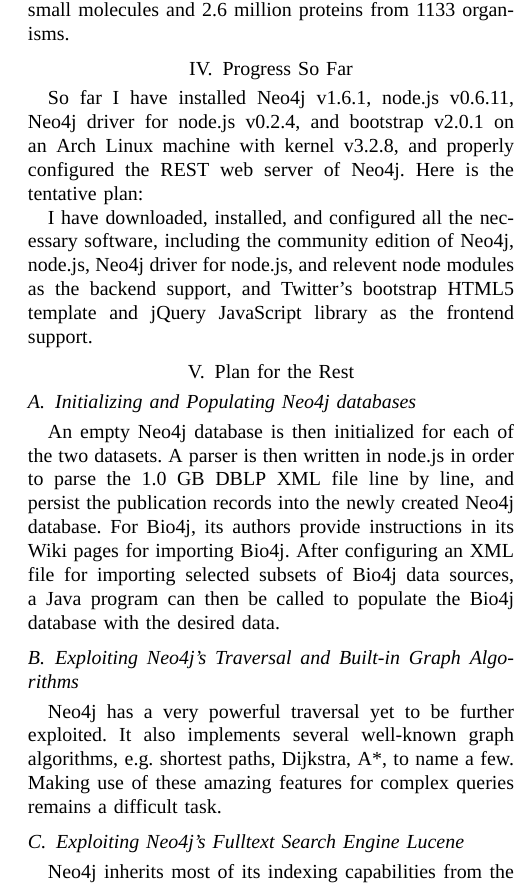
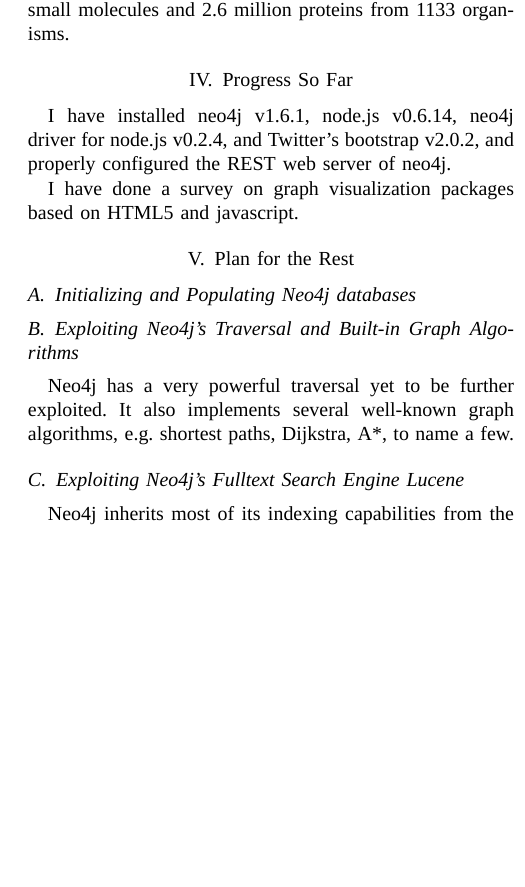
Before and after one commit to HongjianLi/tex, a LaTeX paper (protein-chemical/protein-chemical.tex): part of one column of page 2 of 2, cut so that both start at the same text, the shorter picture padded with empty space. Compiled offline with XeLaTeX; a missing font is replaced by an installed copy or a similar font.

Commit message:
Revised.

```diff
--- a/protein-chemical/protein-chemical.tex
+++ b/protein-chemical/protein-chemical.tex
@@ -64,19 +64,19 @@
 
 \section{Progress So Far}
 
-So far I have installed Neo4j v1.6.1, node.js v0.6.11, Neo4j driver for node.js v0.2.4, and bootstrap v2.0.1 on an Arch Linux machine with kernel v3.2.8, and properly configured the REST web server of Neo4j. Here is the tentative plan:
+I have installed neo4j v1.6.1, node.js v0.6.14, neo4j driver for node.js v0.2.4, and Twitter's bootstrap v2.0.2, and properly configured the REST web server of neo4j.
 
-I have downloaded, installed, and configured all the necessary software, including the community edition of Neo4j, node.js, Neo4j driver for node.js, and relevent node modules as the backend support, and Twitter's bootstrap HTML5 template and jQuery JavaScript library as the frontend support.
+I have done a survey on graph visualization packages based on HTML5 and javascript.
 
 \section{Plan for the Rest}
 
 \subsection{Initializing and Populating Neo4j databases}
 
-An empty Neo4j database is then initialized for each of the two datasets. A parser is then written in node.js in order to parse the 1.0 GB DBLP XML file line by line, and persist the publication records into the newly created Neo4j database. For Bio4j, its authors provide instructions in its Wiki pages for importing Bio4j. After configuring an XML file for importing selected subsets of Bio4j data sources, a Java program can then be called to populate the Bio4j database with the desired data.
+
 
 \subsection{Exploiting Neo4j's Traversal and Built-in Graph Algorithms}
 
-Neo4j has a very powerful traversal yet to be further exploited. It also implements several well-known graph algorithms, e.g. shortest paths, Dijkstra, A*, to name a few. Making use of these amazing features for complex queries remains a difficult task.
+Neo4j has a very powerful traversal yet to be further exploited. It also implements several well-known graph algorithms, e.g. shortest paths, Dijkstra, A*, to name a few.
 
 \subsection{Exploiting Neo4j's Fulltext Search Engine Lucene}
 
```
